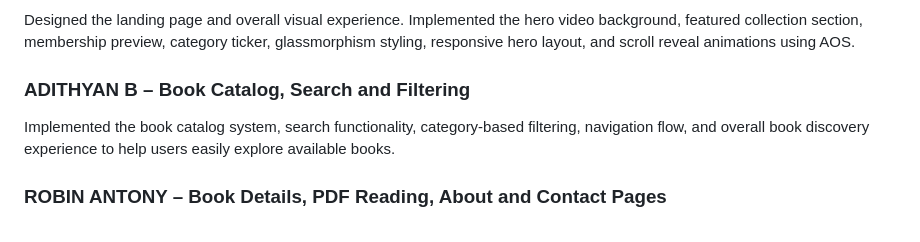
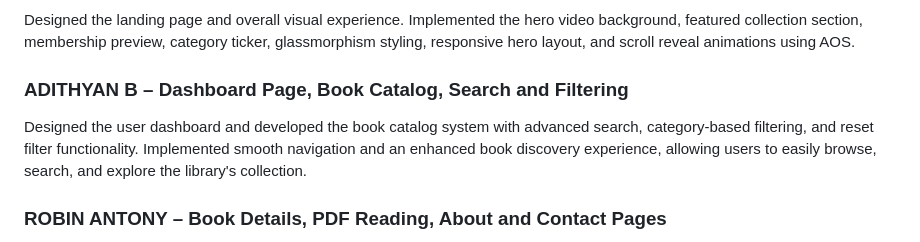
Before and after one commit to robinantonyelias/vaayanashala-digital-library, a Markdown page: README.md, the part around the change. Drawn GitHub-style.

```diff
--- a/README.md
+++ b/README.md
@@ -37,9 +37,9 @@ The project focuses on combining clean visual design, responsive layouts, intera
 
 Designed the landing page and overall visual experience. Implemented the hero video background, featured collection section, membership preview, category ticker, glassmorphism styling, responsive hero layout, and scroll reveal animations using AOS.
 
-### ADITHYAN B – Book Catalog, Search and Filtering
+### ADITHYAN B – Dashboard Page, Book Catalog, Search and Filtering
 
-Implemented the book catalog system, search functionality, category-based filtering, navigation flow, and overall book discovery experience to help users easily explore available books.
+Designed the user dashboard and developed the book catalog system with advanced search, category-based filtering, and reset filter functionality. Implemented smooth navigation and an enhanced book discovery experience, allowing users to easily browse, search, and explore the library's collection.
 
 ### ROBIN ANTONY – Book Details, PDF Reading, About and Contact Pages
 
```
